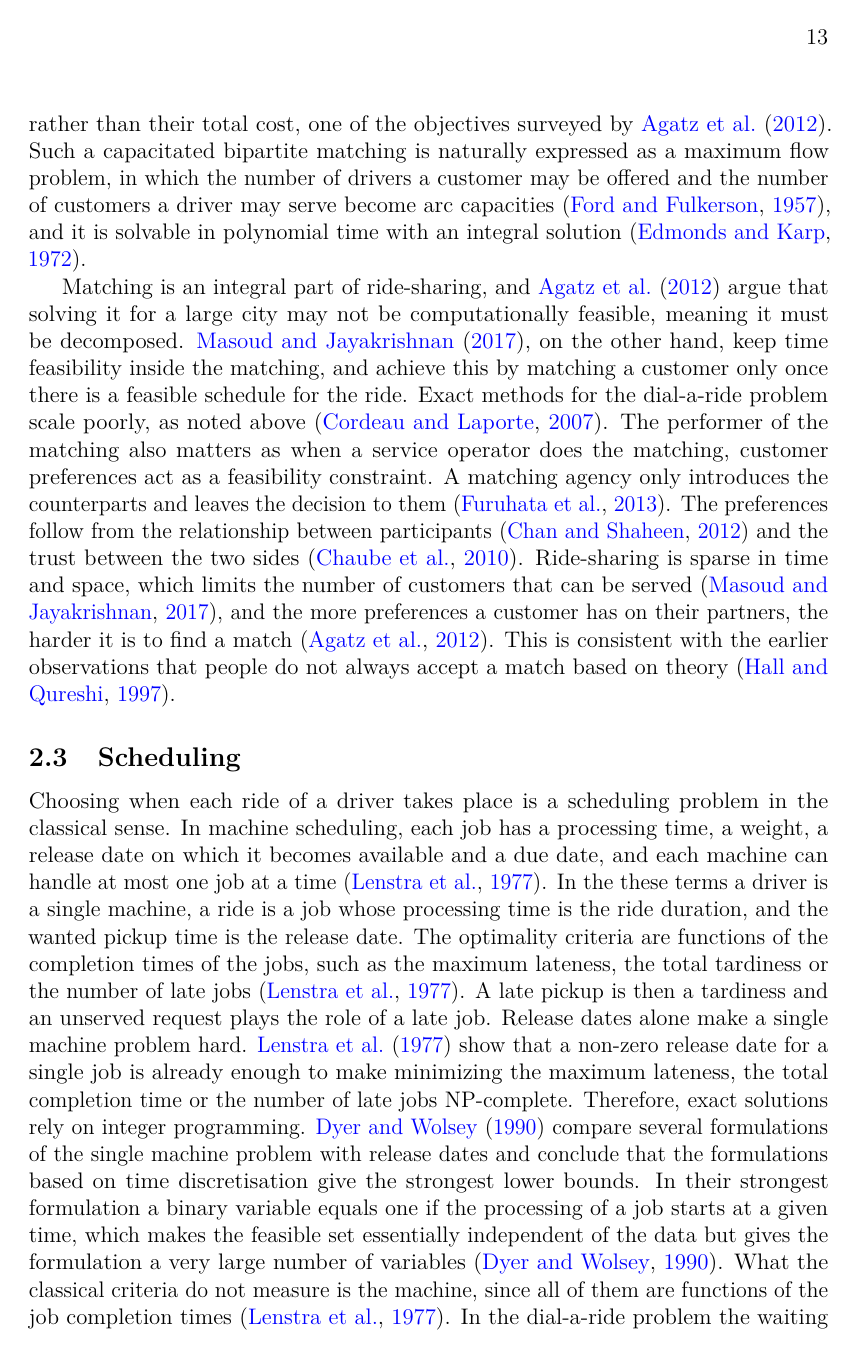
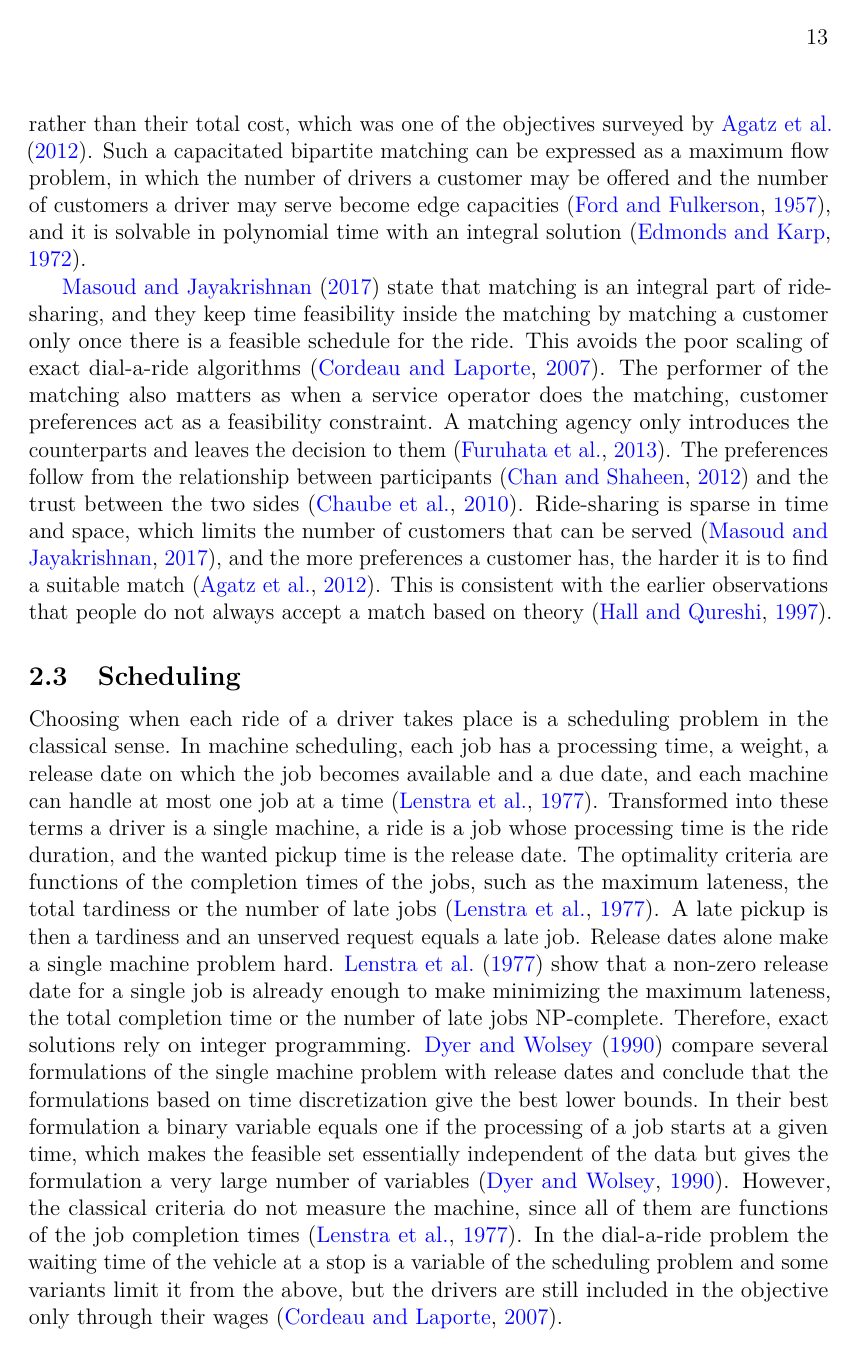
Before and after one commit to aapolaakkio/thesis, a LaTeX thesis (main.tex, which reads sections/2-literature-review.tex): page 13 of 32. Compiled offline with pdfLaTeX.

Commit message:
Updates from Overleaf

```diff
--- a/sections/2-literature-review.tex
+++ b/sections/2-literature-review.tex
@@ -15,11 +15,11 @@ The literature is also divided by who runs the ride-sharing service. \citet{chan
 
 \subsection{Matching}
 
-Matching customers to drivers is, in its most general form, an assignment problem, a problem family which has a long history and many variants and algorithms~\citep{pentico2007assignment}. A classic assignment problem makes one-to-one assignments so that the total cost is minimized, a problem that is efficiently solvable~\citep{pentico2007assignment, edmonds1972theoretical}. Ride-sharing is different from this in a couple of aspects. The assignment is usually not a one-to-one matching, as a driver most likely serves several customers during a shift~\citep{savelsbergh1995general} and, when a matching agency does the matching, a customer is offered more than one driver to choose from~\citep{dailey1999seattle}. Also, the cost of an individual match is not known before actual assignment since it depends on the other matches the driver has. In the dial-a-ride problem, the feasibility of adding a request is a function of the vehicle's current route~\citep{cordeau2007dialaride}. The objective can then be the number of matches rather than their total cost, one of the objectives surveyed by \citet{agatz2012optimization}. Such a capacitated bipartite matching is naturally expressed as a maximum flow problem, in which the number of drivers a customer may be offered and the number of customers a driver may serve become arc capacities~\citep{ford1957simple}, and it is solvable in polynomial time with an integral solution~\citep{edmonds1972theoretical}.
+Matching customers to drivers is, in its most general form, an assignment problem, a problem family which has a long history and many variants and algorithms~\citep{pentico2007assignment}. A classic assignment problem makes one-to-one assignments so that the total cost is minimized, a problem that can be solved efficiently~\citep{pentico2007assignment, edmonds1972theoretical}. Ride-sharing is different from this in a couple of aspects. The assignment is usually not a one-to-one matching, as a driver most likely serves several customers during a shift~\citep{savelsbergh1995general} and, when a matching agency does the matching, a customer is offered more than one driver to choose from~\citep{dailey1999seattle}. Also, the cost of an individual match is not known before actual assignment since it depends on the other matches the driver has. In the dial-a-ride problem, the feasibility of adding a request is a function of the vehicle's current route~\citep{cordeau2007dialaride}. The objective can then be the number of matches rather than their total cost, which was one of the objectives surveyed by \citet{agatz2012optimization}. Such a capacitated bipartite matching can be expressed as a maximum flow problem, in which the number of drivers a customer may be offered and the number of customers a driver may serve become edge capacities~\citep{ford1957simple}, and it is solvable in polynomial time with an integral solution~\citep{edmonds1972theoretical}.
 
-Matching is an integral part of ride-sharing, and \citet{agatz2012optimization} argue that solving it for a large city may not be computationally feasible, meaning it must be decomposed. \citet{masoud2017realtime}, on the other hand, keep time feasibility inside the matching, and achieve this by matching a customer only once there is a feasible schedule for the ride. Exact methods for the dial-a-ride problem scale poorly, as noted above~\citep{cordeau2007dialaride}. The performer of the matching also matters as when a service operator does the matching, customer preferences act as a feasibility constraint. A matching agency only introduces the counterparts and leaves the decision to them~\citep{furuhata2013ridesharing}. The preferences follow from the relationship between participants~\citep{chan2012ridesharing} and the trust between the two sides~\citep{chaube2010trust}. Ride-sharing is sparse in time and space, which limits the number of customers that can be served~\citep{masoud2017realtime}, and the more preferences a customer has on their partners, the harder it is to find a match~\citep{agatz2012optimization}. This is consistent with the earlier observations that people do not always accept a match based on theory~\citep{hall1997dynamic}.
+\citet{masoud2017realtime} state that matching is an integral part of ride-sharing, and they keep time feasibility inside the matching by matching a customer only once there is a feasible schedule for the ride. This avoids the poor scaling of exact dial-a-ride algorithms~\citep{cordeau2007dialaride}. The performer of the matching also matters as when a service operator does the matching, customer preferences act as a feasibility constraint. A matching agency only introduces the counterparts and leaves the decision to them~\citep{furuhata2013ridesharing}. The preferences follow from the relationship between participants~\citep{chan2012ridesharing} and the trust between the two sides~\citep{chaube2010trust}. Ride-sharing is sparse in time and space, which limits the number of customers that can be served~\citep{masoud2017realtime}, and the more preferences a customer has, the harder it is to find a suitable match~\citep{agatz2012optimization}. This is consistent with the earlier observations that people do not always accept a match based on theory~\citep{hall1997dynamic}.
 
 \subsection{Scheduling}
 
-Choosing when each ride of a driver takes place is a scheduling problem in the classical sense. In machine scheduling, each job has a processing time, a weight, a release date on which it becomes available and a due date, and each machine can handle at most one job at a time~\citep{lenstra1977complexity}. In the these terms a driver is a single machine, a ride is a job whose processing time is the ride duration, and the wanted pickup time is the release date. The optimality criteria are functions of the completion times of the jobs, such as the maximum lateness, the total tardiness or the number of late jobs~\citep{lenstra1977complexity}. A late pickup is then a tardiness and an unserved request plays the role of a late job. Release dates alone make a single machine problem hard. \citet{lenstra1977complexity} show that a non-zero release date for a single job is already enough to make minimizing the maximum lateness, the total completion time or the number of late jobs NP-complete. Therefore, exact solutions rely on integer programming. \citet{dyer1990formulating} compare several formulations of the single machine problem with release dates and conclude that the formulations based on time discretisation give the strongest lower bounds. In their strongest formulation a binary variable equals one if the processing of a job starts at a given time, which makes the feasible set essentially independent of the data but gives the formulation a very large number of variables~\citep{dyer1990formulating}. What the classical criteria do not measure is the machine, since all of them are functions of the job completion times~\citep{lenstra1977complexity}. In the dial-a-ride problem the waiting time of the vehicle at a break point is a variable of the scheduling problem and some variants set a maximum for it, but the drivers is still included in the objective only through their wages~\citep{cordeau2007dialaride}.
+Choosing when each ride of a driver takes place is a scheduling problem in the classical sense. In machine scheduling, each job has a processing time, a weight, a release date on which the job becomes available and a due date, and each machine can handle at most one job at a time~\citep{lenstra1977complexity}. Transformed into these terms a driver is a single machine, a ride is a job whose processing time is the ride duration, and the wanted pickup time is the release date. The optimality criteria are functions of the completion times of the jobs, such as the maximum lateness, the total tardiness or the number of late jobs~\citep{lenstra1977complexity}. A late pickup is then a tardiness and an unserved request equals a late job. Release dates alone make a single machine problem hard. \citet{lenstra1977complexity} show that a non-zero release date for a single job is already enough to make minimizing the maximum lateness, the total completion time or the number of late jobs NP-complete. Therefore, exact solutions rely on integer programming. \citet{dyer1990formulating} compare several formulations of the single machine problem with release dates and conclude that the formulations based on time discretization give the best lower bounds. In their best formulation a binary variable equals one if the processing of a job starts at a given time, which makes the feasible set essentially independent of the data but gives the formulation a very large number of variables~\citep{dyer1990formulating}. However, the classical criteria do not measure the machine, since all of them are functions of the job completion times~\citep{lenstra1977complexity}. In the dial-a-ride problem the waiting time of the vehicle at a stop is a variable of the scheduling problem and some variants limit it from the above, but the drivers are still included in the objective only through their wages~\citep{cordeau2007dialaride}.
 
```
Also changed, not shown: sections/2-literature-review.tex (4 more changed lines).
